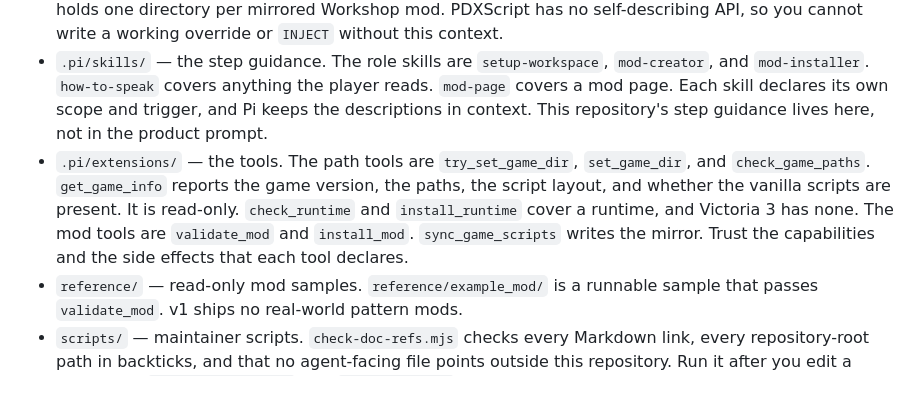
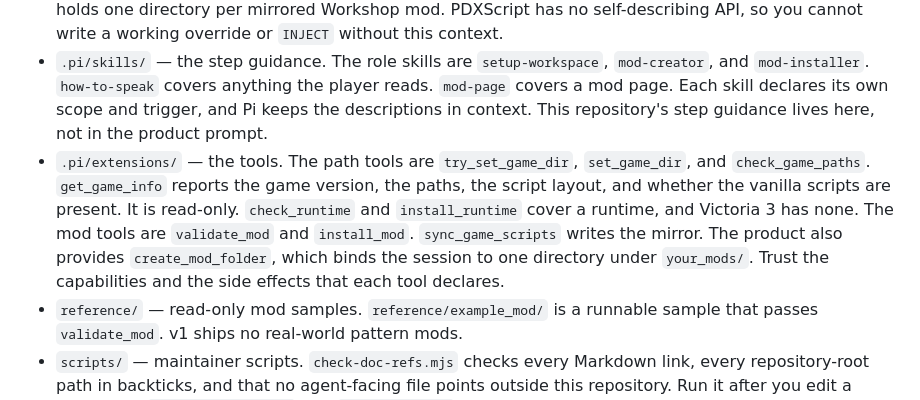
Before and after one commit to ruonanzh/victoria3-mod-repo, a Markdown page: AGENTS.md, the part around the change. Drawn GitHub-style.

```diff
--- a/AGENTS.md
+++ b/AGENTS.md
@@ -16,7 +16,7 @@ This machine and this workspace hold these fixed facts. They prevent wasted turn
 - `docs/` — the knowledge layer. Start at [`docs/INDEX.md`](docs/INDEX.md) for the map. The modding conventions live **only** in [`docs/victoria3-modding-conventions.md`](docs/victoria3-modding-conventions.md). [`docs/mod-wiki/`](docs/mod-wiki/INDEX.md) is a wiki snapshot under CC BY-SA 3.0. Read it for a mechanism, an effect, or a directory's rules, and use it on demand. Do not edit it, and use its `SOURCE.md` to refresh the snapshot. [`docs/script_docs/`](docs/script_docs/SOURCE.md) holds the name dumps, which `validate_mod` reads. [`docs/data_types/`](docs/script_docs/SOURCE.md) holds the GUI data types dump.
 - `game-scripts/` — the mirror that `sync_game_scripts` writes, and git ignores it. It has two parts. `vanilla/` is a copy of the install root, so the game's own scripts read as `game-scripts/vanilla/game/...`. `workshop/` holds one directory per mirrored Workshop mod. PDXScript has no self-describing API, so you cannot write a working override or `INJECT` without this context.
 - `.pi/skills/` — the step guidance. The role skills are `setup-workspace`, `mod-creator`, and `mod-installer`. `how-to-speak` covers anything the player reads. `mod-page` covers a mod page. Each skill declares its own scope and trigger, and Pi keeps the descriptions in context. This repository's step guidance lives here, not in the product prompt.
-- `.pi/extensions/` — the tools. The path tools are `try_set_game_dir`, `set_game_dir`, and `check_game_paths`. `get_game_info` reports the game version, the paths, the script layout, and whether the vanilla scripts are present. It is read-only. `check_runtime` and `install_runtime` cover a runtime, and Victoria 3 has none. The mod tools are `validate_mod` and `install_mod`. `sync_game_scripts` writes the mirror. Trust the capabilities and the side effects that each tool declares.
+- `.pi/extensions/` — the tools. The path tools are `try_set_game_dir`, `set_game_dir`, and `check_game_paths`. `get_game_info` reports the game version, the paths, the script layout, and whether the vanilla scripts are present. It is read-only. `check_runtime` and `install_runtime` cover a runtime, and Victoria 3 has none. The mod tools are `validate_mod` and `install_mod`. `sync_game_scripts` writes the mirror. The product also provides `create_mod_folder`, which binds the session to one directory under `your_mods/`. Trust the capabilities and the side effects that each tool declares.
 - `reference/` — read-only mod samples. `reference/example_mod/` is a runnable sample that passes `validate_mod`. v1 ships no real-world pattern mods.
 - `scripts/` — maintainer scripts. `check-doc-refs.mjs` checks every Markdown link, every repository-root path in backticks, and that no agent-facing file points outside this repository. Run it after you edit a document. `test-semantics.mjs` and `test-tools.mjs` are the regression suites for the name-level checks and for the nine tools. `check-md-lines.mjs` checks that every prose block is one line. `measure-wiki-coverage.mjs` re-measures the share of dump names that the wiki snapshot mentions.
 - `mod-repo.json` — the machine-readable game and environment declaration. `workshop.supported` declares whether this game has a Steam Workshop. `workshopDir` is a read-only reference, and installing does not use it.
```
Also changed, not shown: docs/victoria3-modding-conventions.md (+9 -9 lines).
